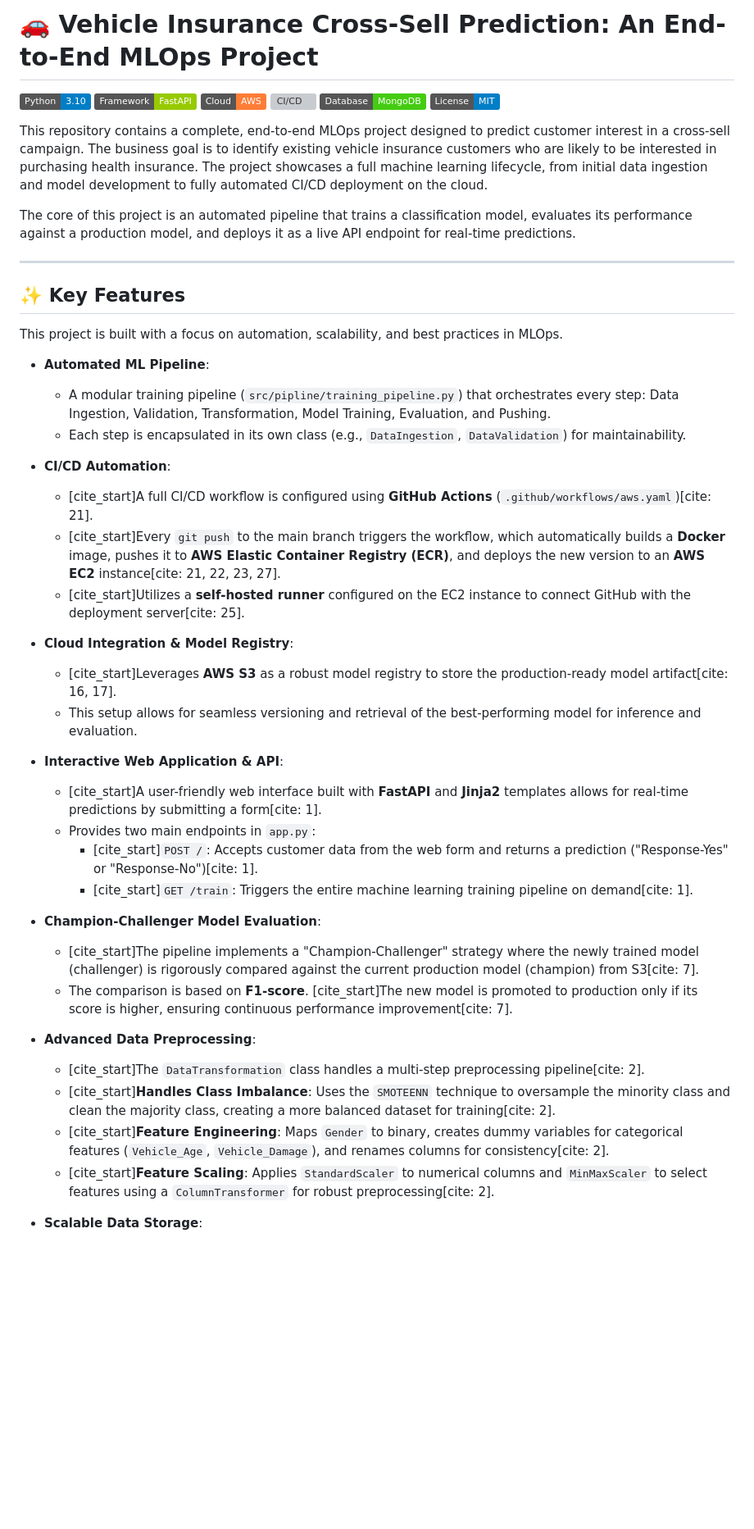
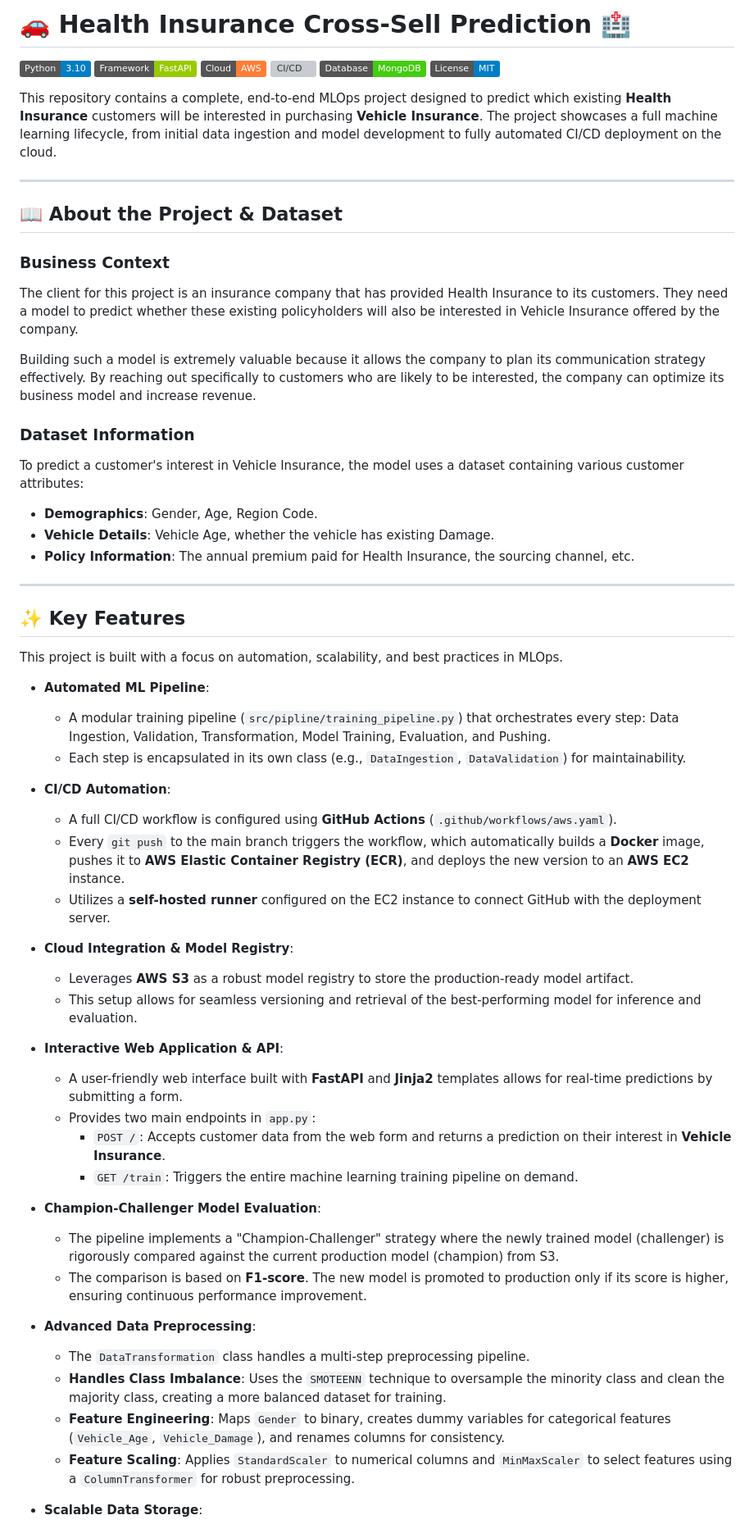
Before and after one commit to paramashiva123/Vehicle-Insurance-Project, a Markdown page: README.md, the part around the change printed below. Shown: that part at 82% size. Rendered like a GitHub page; badges without logos; blank space fills up the shorter version; grey boxes are pictures that could not be loaded.

```diff
--- a/README.md
+++ b/README.md
@@ -1,4 +1,4 @@
-# 🚗 Vehicle Insurance Cross-Sell Prediction: An End-to-End MLOps Project
+# 🚗 Health Insurance Cross-Sell Prediction 🏥
 
 ![Python](https://img.shields.io/badge/Python-3.10-blue.svg)
 ![Framework](https://img.shields.io/badge/Framework-FastAPI-green.svg)
@@ -7,11 +7,22 @@
 ![Database](https://img.shields.io/badge/Database-MongoDB-brightgreen.svg)
 ![License](https://img.shields.io/badge/License-MIT-blue.svg)
 
-This repository contains a complete, end-to-end MLOps project designed to predict customer interest in a cross-sell campaign. The business goal is to identify existing vehicle insurance customers who are likely to be interested in purchasing health insurance. The project showcases a full machine learning lifecycle, from initial data ingestion and model development to fully automated CI/CD deployment on the cloud.
+This repository contains a complete, end-to-end MLOps project designed to predict which existing **Health Insurance** customers will be interested in purchasing **Vehicle Insurance**. The project showcases a full machine learning lifecycle, from initial data ingestion and model development to fully automated CI/CD deployment on the cloud.
 
-The core of this project is an automated pipeline that trains a classification model, evaluates its performance against a production model, and deploys it as a live API endpoint for real-time predictions.
+---
 
+## 📖 About the Project & Dataset
 
+### Business Context
+The client for this project is an insurance company that has provided Health Insurance to its customers. They need a model to predict whether these existing policyholders will also be interested in Vehicle Insurance offered by the company.
+
+Building such a model is extremely valuable because it allows the company to plan its communication strategy effectively. By reaching out specifically to customers who are likely to be interested, the company can optimize its business model and increase revenue.
+
+### Dataset Information
+To predict a customer's interest in Vehicle Insurance, the model uses a dataset containing various customer attributes:
+* **Demographics**: Gender, Age, Region Code.
+* **Vehicle Details**: Vehicle Age, whether the vehicle has existing Damage.
+* **Policy Information**: The annual premium paid for Health Insurance, the sourcing channel, etc.
 
 ---
 
@@ -24,28 +35,28 @@ This project is built with a focus on automation, scalability, and best practice
     * Each step is encapsulated in its own class (e.g., `DataIngestion`, `DataValidation`) for maintainability.
 
 * **CI/CD Automation**:
-    * [cite_start]A full CI/CD workflow is configured using **GitHub Actions** (`.github/workflows/aws.yaml`)[cite: 21].
-    * [cite_start]Every `git push` to the main branch triggers the workflow, which automatically builds a **Docker** image, pushes it to **AWS Elastic Container Registry (ECR)**, and deploys the new version to an **AWS EC2** instance[cite: 21, 22, 23, 27].
-    * [cite_start]Utilizes a **self-hosted runner** configured on the EC2 instance to connect GitHub with the deployment server[cite: 25].
+    * A full CI/CD workflow is configured using **GitHub Actions** (`.github/workflows/aws.yaml`).
+    * Every `git push` to the main branch triggers the workflow, which automatically builds a **Docker** image, pushes it to **AWS Elastic Container Registry (ECR)**, and deploys the new version to an **AWS EC2** instance.
+    * Utilizes a **self-hosted runner** configured on the EC2 instance to connect GitHub with the deployment server.
 
 * **Cloud Integration & Model Registry**:
-    * [cite_start]Leverages **AWS S3** as a robust model registry to store the production-ready model artifact[cite: 16, 17].
+    * Leverages **AWS S3** as a robust model registry to store the production-ready model artifact.
     * This setup allows for seamless versioning and retrieval of the best-performing model for inference and evaluation.
 
 * **Interactive Web Application & API**:
-    * [cite_start]A user-friendly web interface built with **FastAPI** and **Jinja2** templates allows for real-time predictions by submitting a form[cite: 1].
+    * A user-friendly web interface built with **FastAPI** and **Jinja2** templates allows for real-time predictions by submitting a form.
     * Provides two main endpoints in `app.py`:
-        * [cite_start]`POST /`: Accepts customer data from the web form and returns a prediction ("Response-Yes" or "Response-No")[cite: 1].
-        * [cite_start]`GET /train`: Triggers the entire machine learning training pipeline on demand[cite: 1].
+        * `POST /`: Accepts customer data from the web form and returns a prediction on their interest in **Vehicle Insurance**.
+        * `GET /train`: Triggers the entire machine learning training pipeline on demand.
 
 * **Champion-Challenger Model Evaluation**:
-    * [cite_start]The pipeline implements a "Champion-Challenger" strategy where the newly trained model (challenger) is rigorously compared against the current production model (champion) from S3[cite: 7].
-    * The comparison is based on **F1-score**. [cite_start]The new model is promoted to production only if its score is higher, ensuring continuous performance improvement[cite: 7].
+    * The pipeline implements a "Champion-Challenger" strategy where the newly trained model (challenger) is rigorously compared against the current production model (champion) from S3.
+    * The comparison is based on **F1-score**. The new model is promoted to production only if its score is higher, ensuring continuous performance improvement.
 
 * **Advanced Data Preprocessing**:
-    * [cite_start]The `DataTransformation` class handles a multi-step preprocessing pipeline[cite: 2].
-    * [cite_start]**Handles Class Imbalance**: Uses the `SMOTEENN` technique to oversample the minority class and clean the majority class, creating a more balanced dataset for training[cite: 2].
-    * [cite_start]**Feature Engineering**: Maps `Gender` to binary, creates dummy variables for categorical features (`Vehicle_Age`, `Vehicle_Damage`), and renames columns for consistency[cite: 2].
-    * [cite_start]**Feature Scaling**: Applies `StandardScaler` to numerical columns and `MinMaxScaler` to select features using a `ColumnTransformer` for robust preprocessing[cite: 2].
+    * The `DataTransformation` class handles a multi-step preprocessing pipeline.
+    * **Handles Class Imbalance**: Uses the `SMOTEENN` technique to oversample the minority class and clean the majority class, creating a more balanced dataset for training.
+    * **Feature Engineering**: Maps `Gender` to binary, creates dummy variables for categorical features (`Vehicle_Age`, `Vehicle_Damage`), and renames columns for consistency.
+    * **Feature Scaling**: Applies `StandardScaler` to numerical columns and `MinMaxScaler` to select features using a `ColumnTransformer` for robust preprocessing.
 
 * **Scalable Data Storage**:
```
Also changed, not shown: other parts of README.md (+11 -11 lines).
